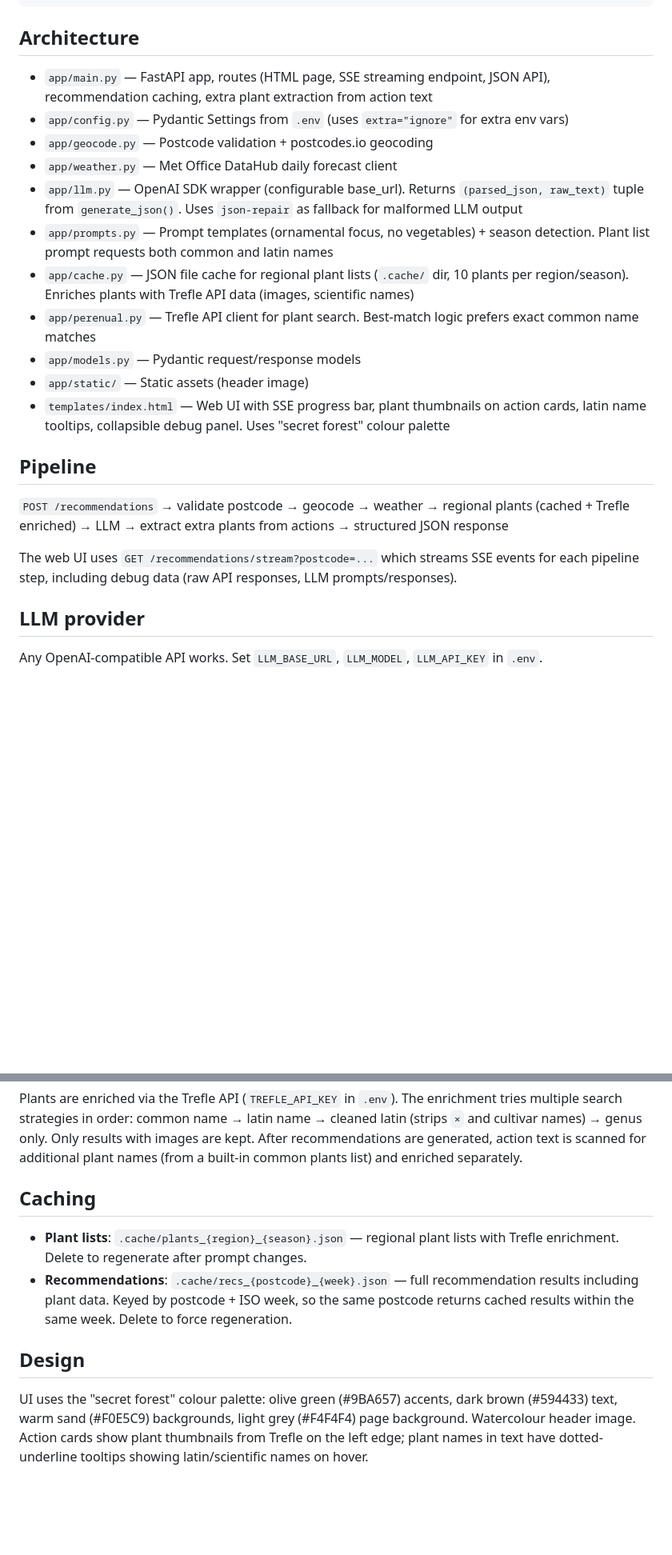
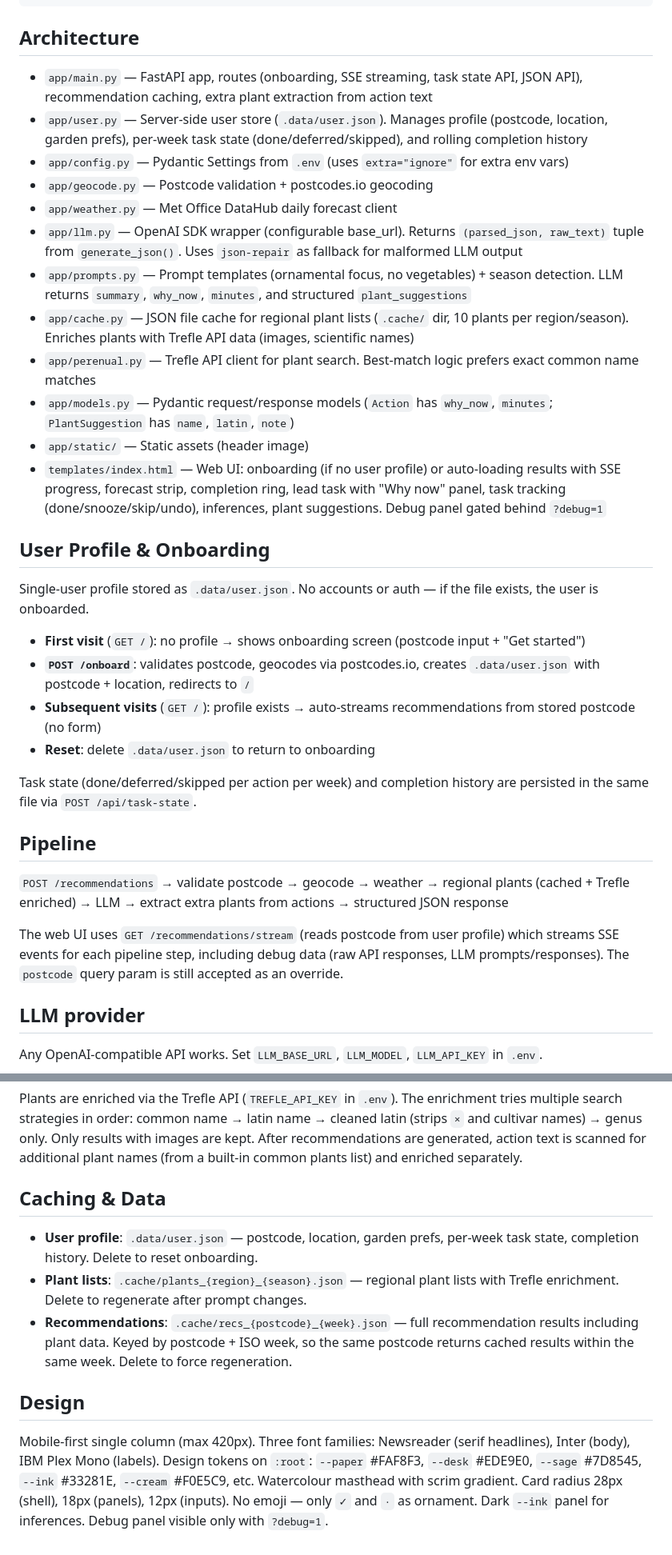
Before and after one commit to MarcusGrazette/gardens, a Markdown page: CLAUDE.md, 2 parts joined by grey strips. Shown at 80% size. Drawn GitHub-style; blank space fills up the shorter version.

Commit message:
Update CLAUDE.md with user store, onboarding flow, and new design docs
Co-Authored-By: Claude Opus 4.6 <noreply@anthropic.com>
Claude-Session: https://claude.ai/code/session_011q8pJD45mszCVNqeWAgqmf

```diff
--- a/CLAUDE.md
+++ b/CLAUDE.md
@@ -27,23 +27,35 @@ curl -X POST http://localhost:8000/recommendations \
 
 ## Architecture
 
-- `app/main.py` — FastAPI app, routes (HTML page, SSE streaming endpoint, JSON API), recommendation caching, extra plant extraction from action text
+- `app/main.py` — FastAPI app, routes (onboarding, SSE streaming, task state API, JSON API), recommendation caching, extra plant extraction from action text
+- `app/user.py` — Server-side user store (`.data/user.json`). Manages profile (postcode, location, garden prefs), per-week task state (done/deferred/skipped), and rolling completion history
 - `app/config.py` — Pydantic Settings from `.env` (uses `extra="ignore"` for extra env vars)
 - `app/geocode.py` — Postcode validation + postcodes.io geocoding
 - `app/weather.py` — Met Office DataHub daily forecast client
 - `app/llm.py` — OpenAI SDK wrapper (configurable base_url). Returns `(parsed_json, raw_text)` tuple from `generate_json()`. Uses `json-repair` as fallback for malformed LLM output
-- `app/prompts.py` — Prompt templates (ornamental focus, no vegetables) + season detection. Plant list prompt requests both common and latin names
+- `app/prompts.py` — Prompt templates (ornamental focus, no vegetables) + season detection. LLM returns `summary`, `why_now`, `minutes`, and structured `plant_suggestions`
 - `app/cache.py` — JSON file cache for regional plant lists (`.cache/` dir, 10 plants per region/season). Enriches plants with Trefle API data (images, scientific names)
 - `app/perenual.py` — Trefle API client for plant search. Best-match logic prefers exact common name matches
-- `app/models.py` — Pydantic request/response models
+- `app/models.py` — Pydantic request/response models (`Action` has `why_now`, `minutes`; `PlantSuggestion` has `name`, `latin`, `note`)
 - `app/static/` — Static assets (header image)
-- `templates/index.html` — Web UI with SSE progress bar, plant thumbnails on action cards, latin name tooltips, collapsible debug panel. Uses "secret forest" colour palette
+- `templates/index.html` — Web UI: onboarding (if no user profile) or auto-loading results with SSE progress, forecast strip, completion ring, lead task with "Why now" panel, task tracking (done/snooze/skip/undo), inferences, plant suggestions. Debug panel gated behind `?debug=1`
+
+## User Profile & Onboarding
+
+Single-user profile stored as `.data/user.json`. No accounts or auth — if the file exists, the user is onboarded.
+
+- **First visit** (`GET /`): no profile → shows onboarding screen (postcode input + "Get started")
+- **`POST /onboard`**: validates postcode, geocodes via postcodes.io, creates `.data/user.json` with postcode + location, redirects to `/`
+- **Subsequent visits** (`GET /`): profile exists → auto-streams recommendations from stored postcode (no form)
+- **Reset**: delete `.data/user.json` to return to onboarding
+
+Task state (done/deferred/skipped per action per week) and completion history are persisted in the same file via `POST /api/task-state`.
 
 ## Pipeline
 
 `POST /recommendations` → validate postcode → geocode → weather → regional plants (cached + Trefle enriched) → LLM → extract extra plants from actions → structured JSON response
 
-The web UI uses `GET /recommendations/stream?postcode=...` which streams SSE events for each pipeline step, including debug data (raw API responses, LLM prompts/responses).
+The web UI uses `GET /recommendations/stream` (reads postcode from user profile) which streams SSE events for each pipeline step, including debug data (raw API responses, LLM prompts/responses). The `postcode` query param is still accepted as an override.
 
 ## LLM provider
 
@@ -57,11 +69,12 @@ Note: `max_tokens=2048` is the default in `llm.py` (configurable per call) to av
 
 Plants are enriched via the Trefle API (`TREFLE_API_KEY` in `.env`). The enrichment tries multiple search strategies in order: common name → latin name → cleaned latin (strips `×` and cultivar names) → genus only. Only results with images are kept. After recommendations are generated, action text is scanned for additional plant names (from a built-in common plants list) and enriched separately.
 
-## Caching
+## Caching & Data
 
+- **User profile**: `.data/user.json` — postcode, location, garden prefs, per-week task state, completion history. Delete to reset onboarding.
 - **Plant lists**: `.cache/plants_{region}_{season}.json` — regional plant lists with Trefle enrichment. Delete to regenerate after prompt changes.
 - **Recommendations**: `.cache/recs_{postcode}_{week}.json` — full recommendation results including plant data. Keyed by postcode + ISO week, so the same postcode returns cached results within the same week. Delete to force regeneration.
 
 ## Design
 
-UI uses the "secret forest" colour palette: olive green (#9BA657) accents, dark brown (#594433) text, warm sand (#F0E5C9) backgrounds, light grey (#F4F4F4) page background. Watercolour header image. Action cards show plant thumbnails from Trefle on the left edge; plant names in text have dotted-underline tooltips showing latin/scientific names on hover.
+Mobile-first single column (max 420px). Three font families: Newsreader (serif headlines), Inter (body), IBM Plex Mono (labels). Design tokens on `:root`: `--paper` #FAF8F3, `--desk` #EDE9E0, `--sage` #7D8545, `--ink` #33281E, `--cream` #F0E5C9, etc. Watercolour masthead with scrim gradient. Card radius 28px (shell), 18px (panels), 12px (inputs). No emoji — only `✓` and `·` as ornament. Dark `--ink` panel for inferences. Debug panel visible only with `?debug=1`.
```
Also changed, not shown: other parts of CLAUDE.md (+1 -1 lines).
